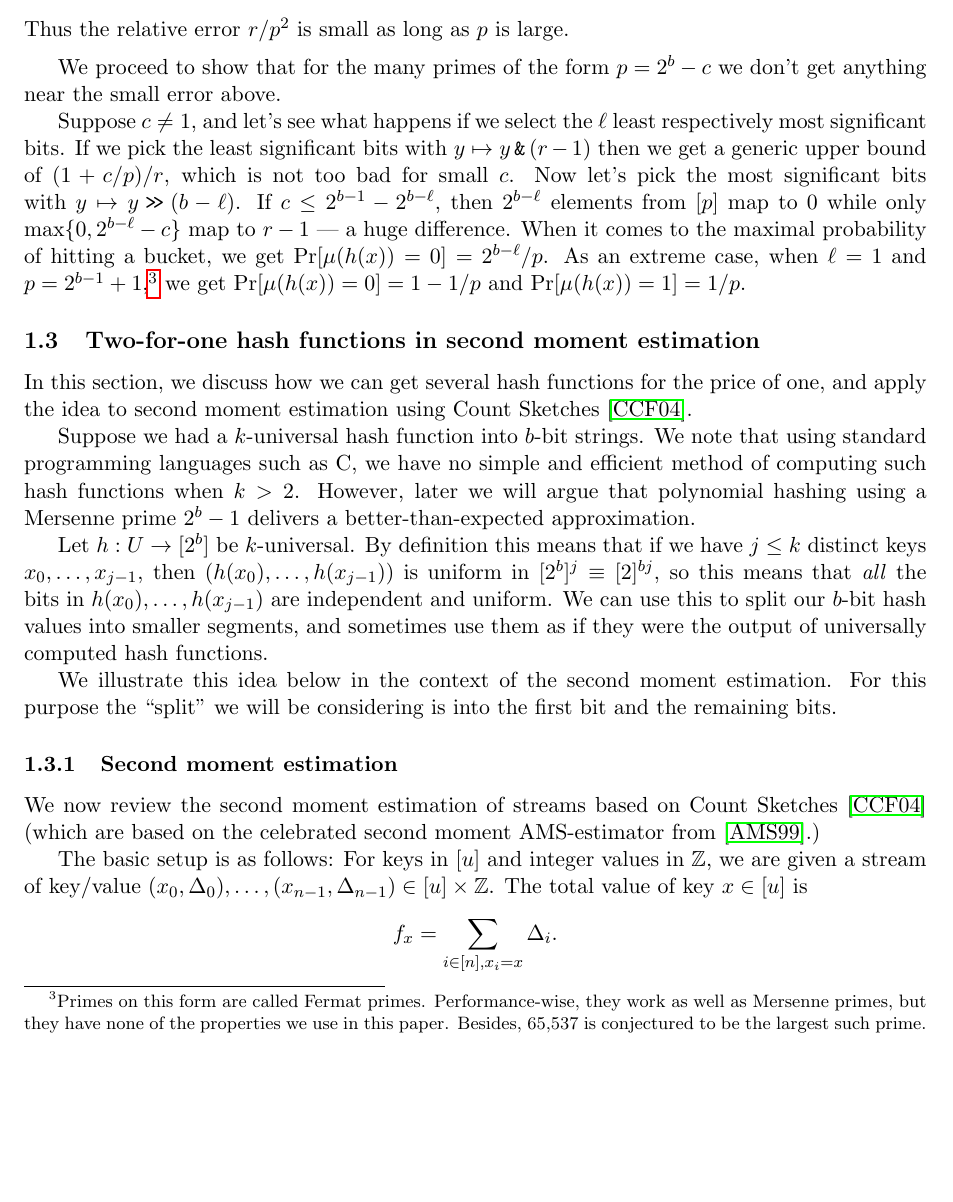
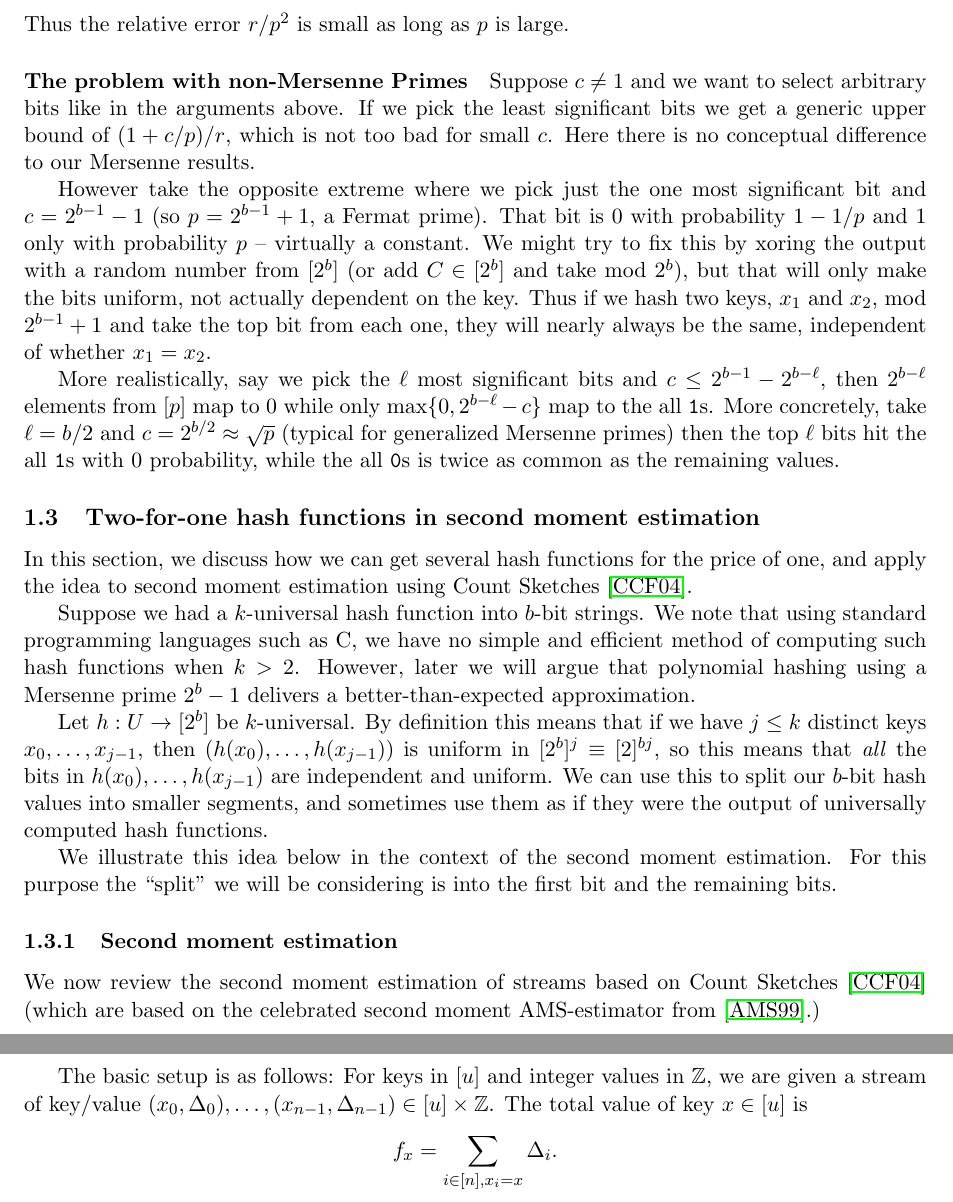
Before and after one commit to thomasahle/mersenne, a LaTeX paper (mersenne.tex, which reads sections/introduction.tex): part of page 5 of 24 before the commit and two parts of pages 5 and 6 of 24 after it, the two joined at a grey line, cut so that both start at the same text, the shorter picture padded with empty space. Compiled offline with pdfLaTeX.

Commit message:
wrote about how non-Mersennes fail

```diff
--- a/sections/introduction.tex
+++ b/sections/introduction.tex
@@ -259,33 +259,26 @@ collision probability is bounded
 \end{align}
 Thus the relative error $r/p^2$ is small as long as $p$ is large.
 
-%\paragraph{Mersenne Primes are Special}
-\vspace{.5em}
+\paragraph{The problem with non-Mersenne Primes}
 
-We proceed to show that for the many primes of the form $p=2^b-c$ we don't get anything near the small error above.
+Suppose $c\neq 1$ and we want to select arbitrary bits like in the arguments above.
+If we pick the least significant bits we get a generic upper bound of $(1+c/p)/r$, which is not too bad for small $c$.
+Here there is no conceptual difference to our Mersenne results.
 
-%Recall that with $c=1$, we had our generic upper bound
-%$\Pr[\mu(h(x))=i]\leq (1+1/p)/r$ for all $i\in[r]$.
+However take the opposite extreme where
+we pick just the one most significant bit
+and $c=2^{b-1}-1$ (so $p=2^{b-1}+1$, a Fermat prime).
+That bit is $0$ with probability $1-1/p$ and 1 only with probability $p$ -- virtually a constant.
+We might try to fix this by xoring the output with a random number from $[2^b]$ (or add $C\in[2^b]$ and take mod $2^b$), but that will only make the bits uniform, not actually dependent on the key.
+Thus if we hash two keys, $x_1$ and $x_2$, mod $2^{b-1}+1$ and take the top bit from each one, they will nearly always be the same, independent of whether $x_1=x_2$.
 
+More realistically,
+say we pick the $\ell$ most significant bits
+and $c\leq 2^{b-1}-2^{b-\ell}$, then $2^{b-\ell}$ elements from
+$[p]$ map to $0$ while only $\max\{0,2^{b-\ell}-c\}$
+map to the all \texttt{1}s.
+More concretely, take $\ell=b/2$ and $c=2^{b/2}\approx\sqrt{p}$ (typical for generalized Mersenne primes) then the top $\ell$ bits hit the all \texttt{1}s with 0 probability, while the all \texttt{0}s is twice as common as the remaining values.
 
-% TODO: I've removed the following paragraph, which doesn't really make sense,
-% until Mikkel has a chance to look at it.
-
-Suppose $c\neq 1$, and let's see what happens if we select
-the $\ell$ least respectively most significant bits. If
-we pick the least significant bits with $y\mapsto y\andtt(r-1)$
-then we get a generic upper bound of $(1+c/p)/r$, which is not
-too bad for small $c$.
-Now let's pick the most significant bits with $y\mapsto y\rs (b-\ell)$.
-If $c\leq 2^{b-1}-2^{b-\ell}$, then $2^{b-\ell}$ elements from
-$[p]$ map to $0$ while only $\max\{0,2^{b-\ell}-c\}$
-map to $r-1$ --- a huge difference.
-When it comes to the maximal probability of hitting a bucket,
-we get $\Pr[\mu(h(x))=0]=2^{b-\ell}/p$.
-As an extreme case, when $\ell=1$ and $p=2^{b-1}+1$,\footnote{Primes on this form are called Fermat primes.
-	Performance-wise, they work as well as Mersenne primes, but they have none of the properties we use in this paper.
-	Besides, 65,537 is conjectured to be the largest such prime.}
-we get $\Pr[\mu(h(x))=0]=1-1/p$ and $\Pr[\mu(h(x))=1]=1/p$.
 
 \subsection{Two-for-one hash functions in second moment estimation}
 In this section, we discuss how we can get several hash functions for
```
Also changed, not shown: mersenne.tex (+4 -4 lines), sections/introduction.tex (4 more changed lines), 1 other file.
